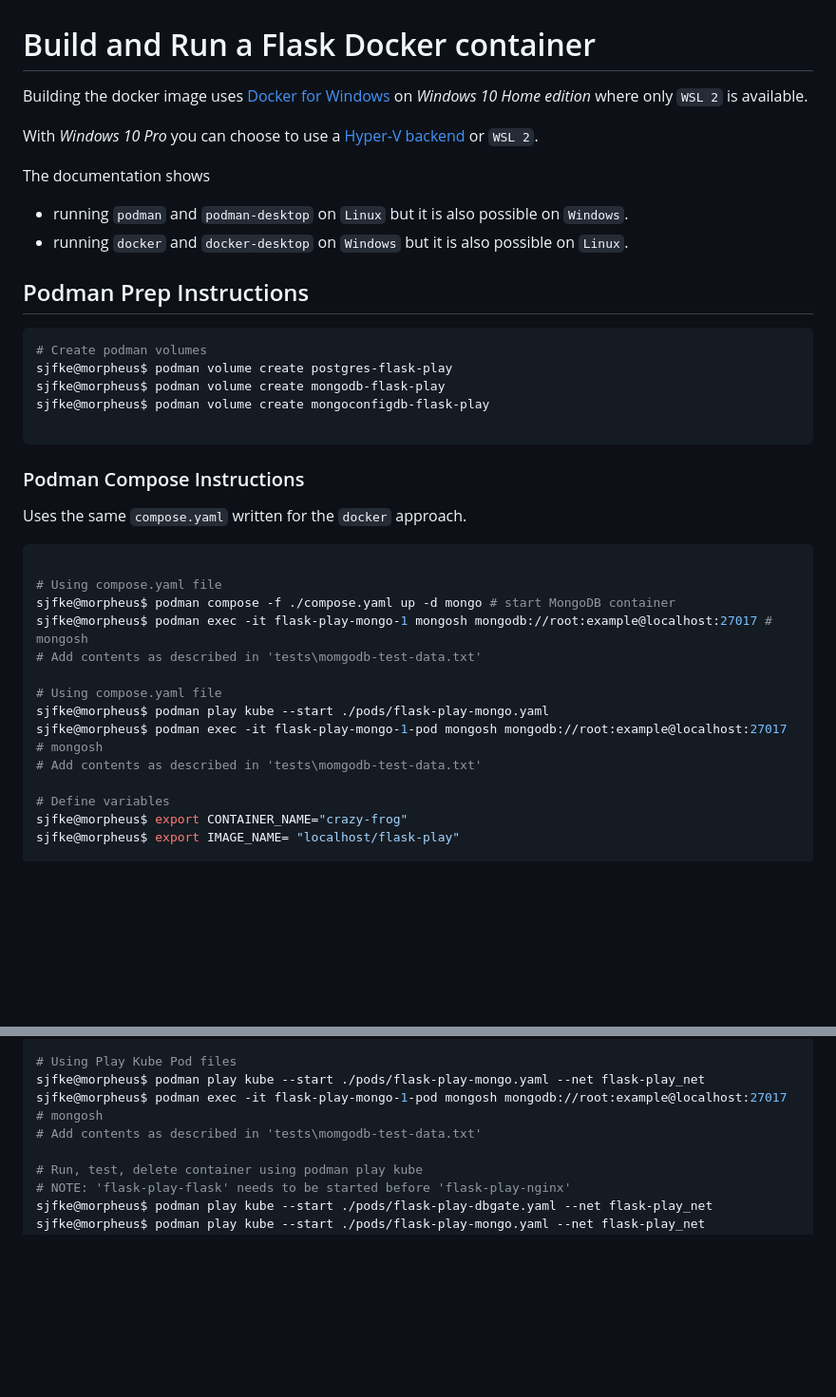
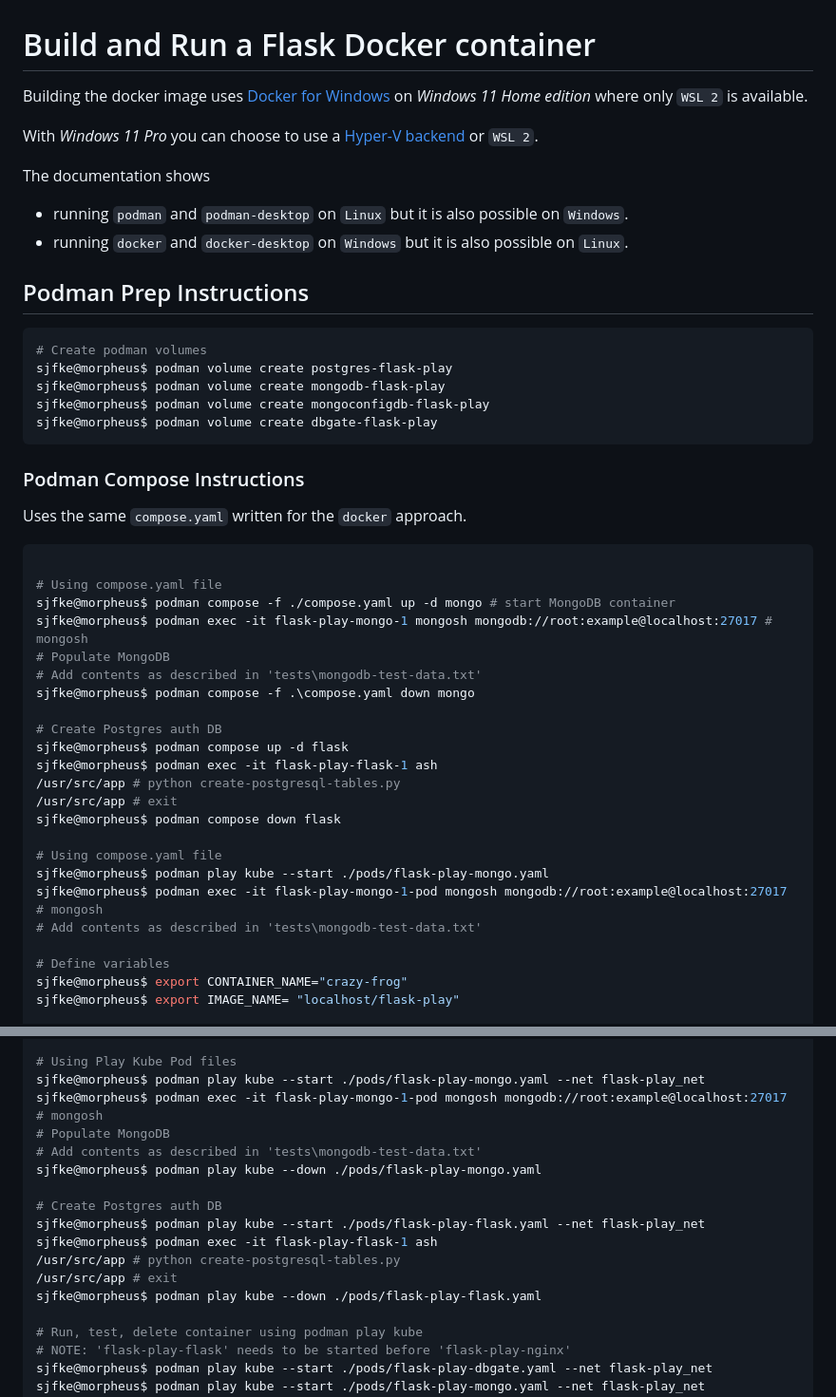
Before and after one commit to sjfke/flask-play, a Markdown page: README.md, 2 parts joined by grey strips. Shown at 95% size. Rendered like a GitHub page; blank space fills up the shorter version.

````diff
--- a/README.md
+++ b/README.md
@@ -1,9 +1,9 @@
 # Build and Run a Flask Docker container
 
 Building the docker image uses [Docker for Windows](https://docs.docker.com/desktop/windows/install/) on
-*Windows 10 Home edition* where only ```WSL 2``` is available.
+*Windows 11 Home edition* where only ```WSL 2``` is available.
 
-With *Windows 10 Pro* you can choose to use a
+With *Windows 11 Pro* you can choose to use a
 [Hyper-V backend](https://allthings.how/how-to-install-docker-on-windows-10/) or ```WSL 2```.
 
 The documentation shows
@@ -18,7 +18,7 @@ The documentation shows
 sjfke@morpheus$ podman volume create postgres-flask-play
 sjfke@morpheus$ podman volume create mongodb-flask-play
 sjfke@morpheus$ podman volume create mongoconfigdb-flask-play
-
+sjfke@morpheus$ podman volume create dbgate-flask-play
 ```
 ### Podman Compose Instructions
 
@@ -29,12 +29,21 @@ Uses the same ``compose.yaml`` written for the ``docker`` approach.
 # Using compose.yaml file
 sjfke@morpheus$ podman compose -f ./compose.yaml up -d mongo # start MongoDB container
 sjfke@morpheus$ podman exec -it flask-play-mongo-1 mongosh mongodb://root:example@localhost:27017 # mongosh
-# Add contents as described in 'tests\momgodb-test-data.txt'
+# Populate MongoDB
+# Add contents as described in 'tests\mongodb-test-data.txt'
+sjfke@morpheus$ podman compose -f .\compose.yaml down mongo
+
+# Create Postgres auth DB
+sjfke@morpheus$ podman compose up -d flask
+sjfke@morpheus$ podman exec -it flask-play-flask-1 ash
+/usr/src/app # python create-postgresql-tables.py
+/usr/src/app # exit
+sjfke@morpheus$ podman compose down flask
 
 # Using compose.yaml file
 sjfke@morpheus$ podman play kube --start ./pods/flask-play-mongo.yaml
 sjfke@morpheus$ podman exec -it flask-play-mongo-1-pod mongosh mongodb://root:example@localhost:27017 # mongosh
-# Add contents as described in 'tests\momgodb-test-data.txt'
+# Add contents as described in 'tests\mongodb-test-data.txt'
 
 # Define variables
 sjfke@morpheus$ export CONTAINER_NAME="crazy-frog"
@@ -71,7 +80,16 @@ sjfke@morpheus$ podman inspect flask-play_net | jq '.[].subnets.[].subnet'
 # Using Play Kube Pod files
 sjfke@morpheus$ podman play kube --start ./pods/flask-play-mongo.yaml --net flask-play_net
 sjfke@morpheus$ podman exec -it flask-play-mongo-1-pod mongosh mongodb://root:example@localhost:27017 # mongosh
-# Add contents as described in 'tests\momgodb-test-data.txt'
+# Populate MongoDB
+# Add contents as described in 'tests\mongodb-test-data.txt'
+sjfke@morpheus$ podman play kube --down ./pods/flask-play-mongo.yaml
+
+# Create Postgres auth DB
+sjfke@morpheus$ podman play kube --start ./pods/flask-play-flask.yaml --net flask-play_net
+sjfke@morpheus$ podman exec -it flask-play-flask-1 ash
+/usr/src/app # python create-postgresql-tables.py
+/usr/src/app # exit
+sjfke@morpheus$ podman play kube --down ./pods/flask-play-flask.yaml
 
 # Run, test, delete container using podman play kube
 # NOTE: 'flask-play-flask' needs to be started before 'flask-play-nginx'
````
Also changed, not shown: other parts of README.md (+10 -0 lines).
